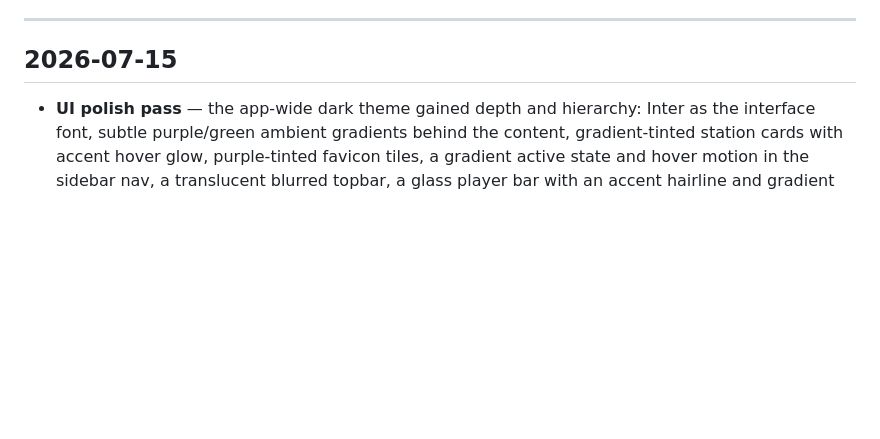
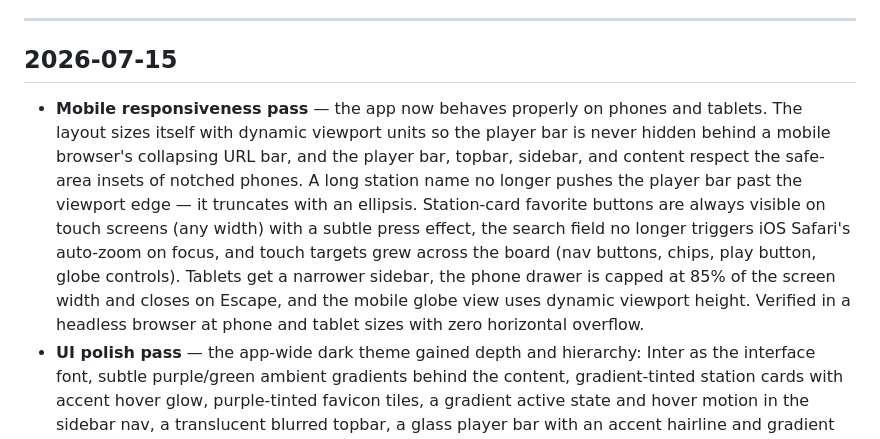
Before and after one commit to PierrunoYT/openradio.world, a Markdown page: CHANGELOG.md, the part around the change. GitHub-like rendering; blank space fills up the shorter version.

Commit message:
Add mobile responsiveness entry to changelog
Co-Authored-By: Claude Fable 5 <noreply@anthropic.com>
Claude-Session: https://claude.ai/code/session_012xrqtLZh1VwPAR2QfW32tj

```diff
--- a/CHANGELOG.md
+++ b/CHANGELOG.md
@@ -8,6 +8,19 @@ commit order rather than by version number. Newest change first.
 
 ## 2026-07-15
 
+- **Mobile responsiveness pass** — the app now behaves properly on phones
+  and tablets. The layout sizes itself with dynamic viewport units so the
+  player bar is never hidden behind a mobile browser's collapsing URL bar,
+  and the player bar, topbar, sidebar, and content respect the safe-area
+  insets of notched phones. A long station name no longer pushes the player
+  bar past the viewport edge — it truncates with an ellipsis. Station-card
+  favorite buttons are always visible on touch screens (any width) with a
+  subtle press effect, the search field no longer triggers iOS Safari's
+  auto-zoom on focus, and touch targets grew across the board (nav buttons,
+  chips, play button, globe controls). Tablets get a narrower sidebar, the
+  phone drawer is capped at 85% of the screen width and closes on Escape,
+  and the mobile globe view uses dynamic viewport height. Verified in a
+  headless browser at phone and tablet sizes with zero horizontal overflow.
 - **UI polish pass** — the app-wide dark theme gained depth and hierarchy:
   Inter as the interface font, subtle purple/green ambient gradients behind
   the content, gradient-tinted station cards with accent hover glow,
```
